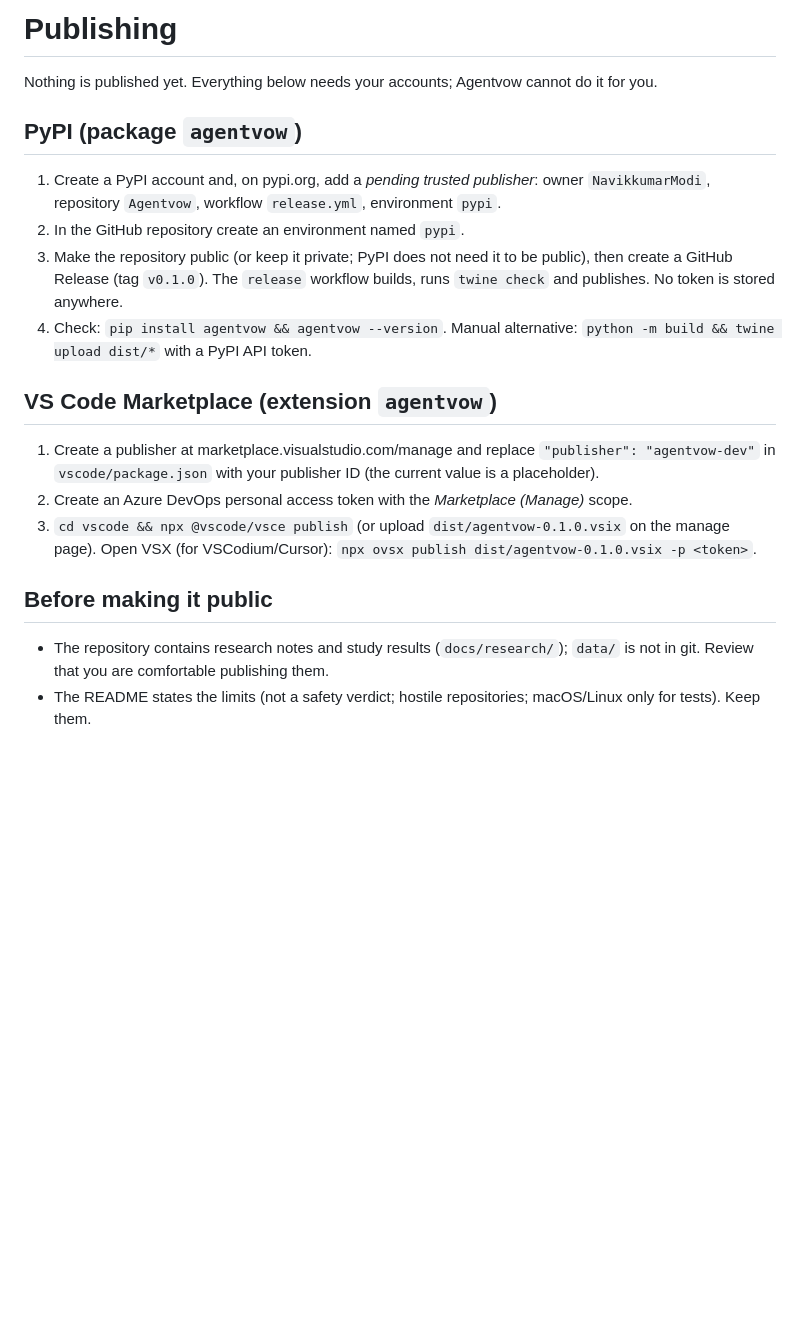
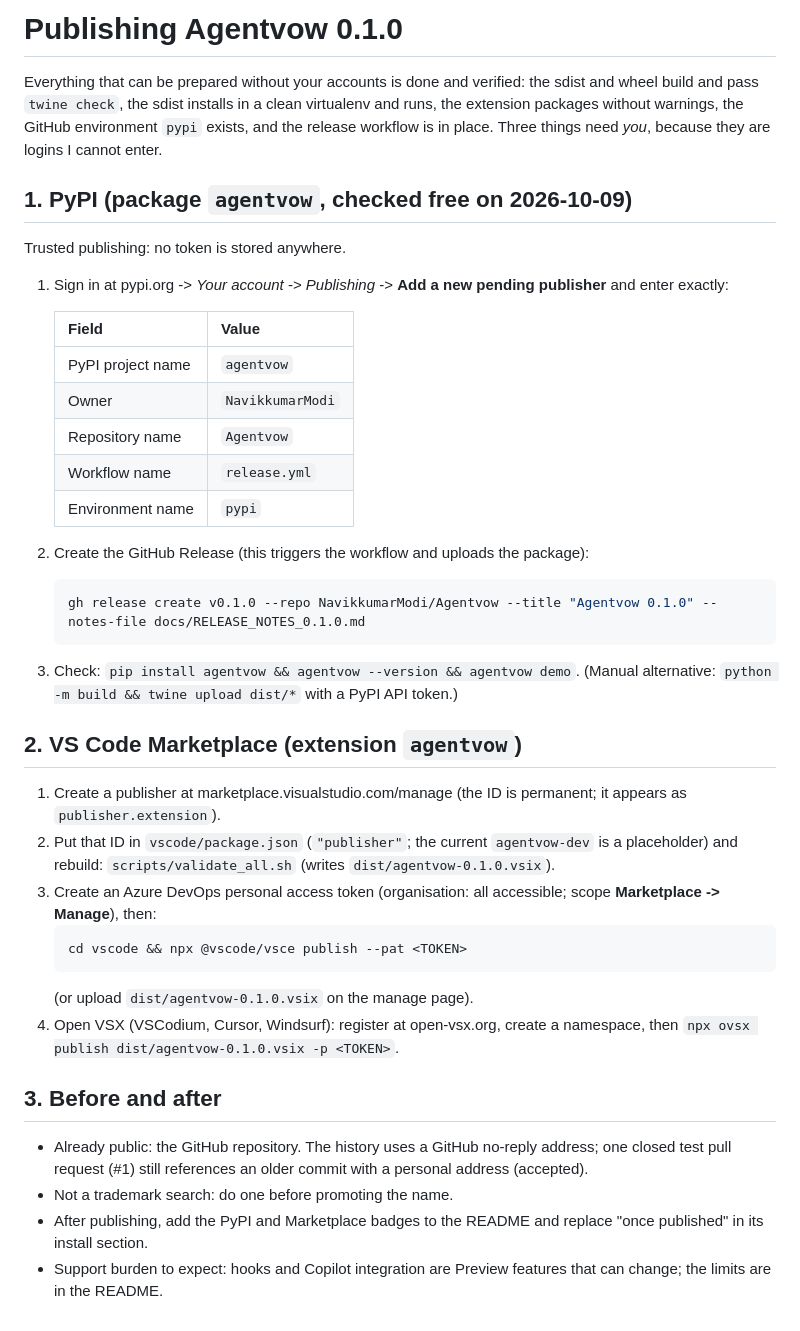
Before and after one commit to NavikkumarModi/Agentvow, a Markdown page: docs/PUBLISHING.md, the part around the change. GitHub-like rendering; blank space fills up the shorter version.

Commit message:
Prepare PyPI and Marketplace publishing
Extension icon, repository metadata and screenshot; sdist manifest; release notes; exact publishing steps.

Co-Authored-By: Claude Sonnet 5.5 <noreply@anthropic.com>

````diff
--- a/docs/PUBLISHING.md
+++ b/docs/PUBLISHING.md
@@ -1,20 +1,38 @@
-# Publishing
+# Publishing Agentvow 0.1.0
 
-Nothing is published yet. Everything below needs your accounts; Agentvow cannot do it for you.
+Everything that can be prepared without your accounts is done and verified: the sdist and wheel build and pass `twine check`, the sdist installs in a clean virtualenv and runs, the extension packages without warnings, the GitHub environment `pypi` exists, and the release workflow is in place. Three things need *you*, because they are logins I cannot enter.
 
-## PyPI (package `agentvow`)
-1. Create a PyPI account and, on pypi.org, add a *pending trusted publisher*: owner `NavikkumarModi`, repository `Agentvow`, workflow `release.yml`, environment `pypi`.
-2. In the GitHub repository create an environment named `pypi`.
-3. Make the repository public (or keep it private; PyPI does not need it to be public), then create a GitHub Release (tag `v0.1.0`). The `release` workflow builds, runs `twine check` and publishes. No token is stored anywhere.
-4. Check: `pip install agentvow && agentvow --version`.
-Manual alternative: `python -m build && twine upload dist/*` with a PyPI API token.
+## 1. PyPI (package `agentvow`, checked free on 2026-10-09)
+Trusted publishing: no token is stored anywhere.
+1. Sign in at pypi.org -> *Your account* -> *Publishing* -> **Add a new pending publisher** and enter exactly:
 
-## VS Code Marketplace (extension `agentvow`)
-1. Create a publisher at marketplace.visualstudio.com/manage and replace `"publisher": "agentvow-dev"` in `vscode/package.json` with your publisher ID (the current value is a placeholder).
-2. Create an Azure DevOps personal access token with the *Marketplace (Manage)* scope.
-3. `cd vscode && npx @vscode/vsce publish` (or upload `dist/agentvow-0.1.0.vsix` on the manage page).
-Open VSX (for VSCodium/Cursor): `npx ovsx publish dist/agentvow-0.1.0.vsix -p <token>`.
+   | Field | Value |
+   |---|---|
+   | PyPI project name | `agentvow` |
+   | Owner | `NavikkumarModi` |
+   | Repository name | `Agentvow` |
+   | Workflow name | `release.yml` |
+   | Environment name | `pypi` |
 
-## Before making it public
-- The repository contains research notes and study results (`docs/research/`); `data/` is not in git. Review that you are comfortable publishing them.
-- The README states the limits (not a safety verdict; hostile repositories; macOS/Linux only for tests). Keep them.
+2. Create the GitHub Release (this triggers the workflow and uploads the package):
+   ```bash
+   gh release create v0.1.0 --repo NavikkumarModi/Agentvow --title "Agentvow 0.1.0" --notes-file docs/RELEASE_NOTES_0.1.0.md
+   ```
+3. Check: `pip install agentvow && agentvow --version && agentvow demo`.
+(Manual alternative: `python -m build && twine upload dist/*` with a PyPI API token.)
+
+## 2. VS Code Marketplace (extension `agentvow`)
+1. Create a publisher at marketplace.visualstudio.com/manage (the ID is permanent; it appears as `publisher.extension`).
+2. Put that ID in `vscode/package.json` (`"publisher"`; the current `agentvow-dev` is a placeholder) and rebuild: `scripts/validate_all.sh` (writes `dist/agentvow-0.1.0.vsix`).
+3. Create an Azure DevOps personal access token (organisation: all accessible; scope **Marketplace -> Manage**), then:
+   ```bash
+   cd vscode && npx @vscode/vsce publish --pat <TOKEN>
+   ```
+   (or upload `dist/agentvow-0.1.0.vsix` on the manage page).
+4. Open VSX (VSCodium, Cursor, Windsurf): register at open-vsx.org, create a namespace, then `npx ovsx publish dist/agentvow-0.1.0.vsix -p <TOKEN>`.
+
+## 3. Before and after
+- Already public: the GitHub repository. The history uses a GitHub no-reply address; one closed test pull request (#1) still references an older commit with a personal address (accepted).
+- Not a trademark search: do one before promoting the name.
+- After publishing, add the PyPI and Marketplace badges to the README and replace "once published" in its install section.
+- Support burden to expect: hooks and Copilot integration are Preview features that can change; the limits are in the README.
````
Also changed, not shown: README.md (+2 -0 lines), docs/RELEASE_NOTES_0.1.0.md (added, +10 -0 lines), vscode/README.md (+2 -0 lines), docs/images/report.png (added), vscode/media/icon.png (added), 3 other files.
